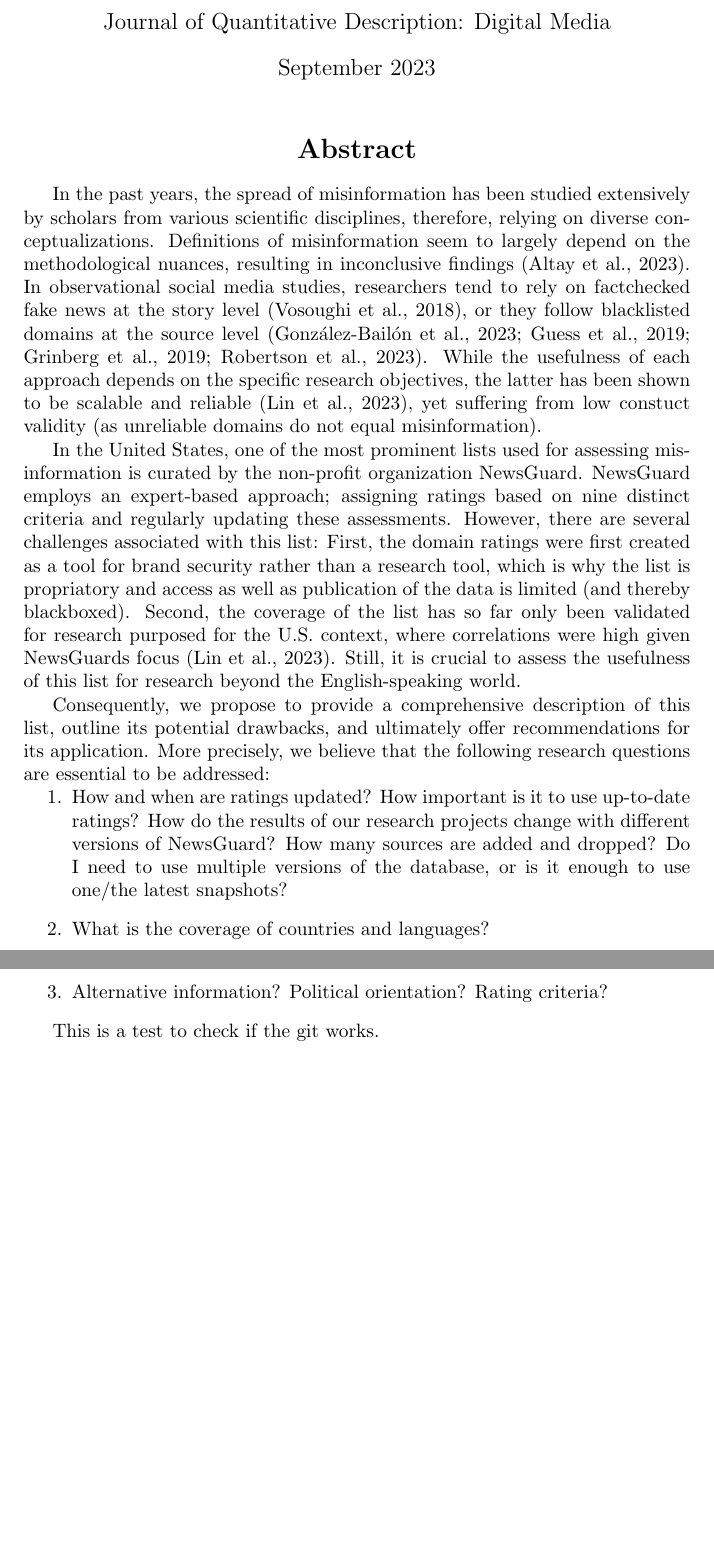
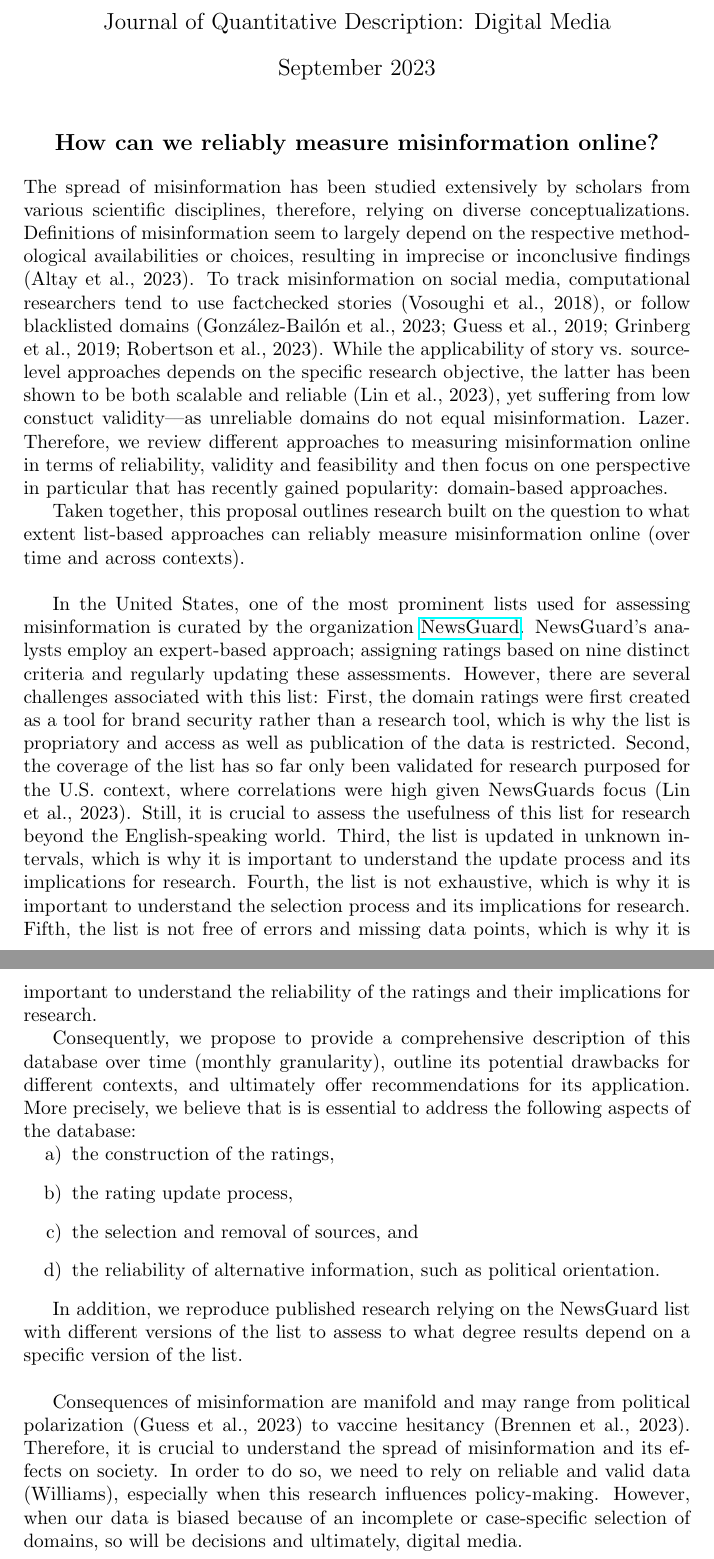
Before and after one commit to julaluehring/newsguard-review-paper, a LaTeX document (main.tex): two parts of pages 1 and 2 of 2, joined at a grey line, cut so that both start at the same text, the shorter picture padded with empty space. Compiled offline with pdfLaTeX.

Commit message:
adding data description

```diff
--- a/main.tex
+++ b/main.tex
@@ -1,5 +1,14 @@
 \documentclass{article}
 
+%packages
+\usepackage{sectsty}
+\usepackage{enumitem}
+\usepackage{hyperref}
+
+%settings
+\sectionfont{\normalsize}
+
+%document
 \title{Letter of Inquiry}
 \author{Journal of Quantitative Description: Digital Media}
 \date{September 2023}
@@ -8,23 +17,38 @@
 
 \maketitle
 \begin{center}
-    \section*{Abstract}
+    \subsection*{How can we reliably measure misinformation online?}
 \end{center}
+%What is being described?
+The spread of misinformation has been studied extensively by scholars from various scientific disciplines, therefore, relying on diverse conceptualizations. Definitions of misinformation seem to largely depend on the respective methodological availabilities or choices, resulting in imprecise or inconclusive findings (Altay et al., 2023). To track misinformation on social media, computational researchers tend to use factchecked stories (Vosoughi et al., 2018), or follow blacklisted domains (González-Bailón et al., 2023; Guess et al., 2019; Grinberg et al., 2019; Robertson et al., 2023). While the applicability of story vs. source-level approaches depends on the specific research objective, the latter has been shown to be both scalable and reliable (Lin et al., 2023), yet suffering from low constuct validity––as unreliable domains do not equal misinformation. Lazer. Therefore, we review different approaches to measuring misinformation online in terms of reliability, validity and feasibility and then focus on one perspective in particular that has recently gained popularity: domain-based approaches.
 
-In the past years, the spread of misinformation has been studied extensively by scholars from various scientific disciplines, therefore, relying on diverse conceptualizations. Definitions of misinformation seem to largely depend on the methodological nuances, resulting in inconclusive findings (Altay et al., 2023). In observational social media studies, researchers tend to rely on factchecked fake news at the story level (Vosoughi et al., 2018), or they follow blacklisted domains at the source level (González-Bailón et al., 2023; Guess et al., 2019; Grinberg et al., 2019; Robertson et al., 2023). While the usefulness of each approach depends on the specific research objectives, the latter has been shown to be scalable and reliable (Lin et al., 2023), yet suffering from low constuct validity (as unreliable domains do not equal misinformation).
+%What is your research question, in one sentence?
+Taken together, this proposal outlines research built on the question to what extent list-based approaches can reliably measure misinformation online (over time and across contexts).\\
 
-In the United States, one of the most prominent lists used for assessing misinformation is curated by the non-profit organization NewsGuard. NewsGuard employs an expert-based approach; assigning ratings based on nine distinct criteria and regularly updating these assessments. However, there are several challenges associated with this list: First, the domain ratings were first created as a tool for brand security rather than a research tool, which is why the list is propriatory and access as well as publication of the data is limited (and thereby blackboxed). Second, the coverage of the list has so far only been validated for research purposed for the U.S. context, where correlations were high given NewsGuards focus (Lin et al., 2023). Still, it is crucial to assess the usefulness of this list for research beyond the English-speaking world.
+%How is the sample constructed?
+In the United States, one of the most prominent lists used for assessing misinformation is curated by the organization \href{https://www.newsguardtech.com/ratings/rating-process-criteria/}{NewsGuard}. NewsGuard's analysts employ an expert-based approach; assigning ratings based on nine distinct criteria and regularly updating these assessments. However, there are several challenges associated with this list: First, the domain ratings were first created as a tool for brand security rather than a research tool, which is why the list is propriatory and access as well as publication of the data is restricted. Second, the coverage of the list has so far only been validated for research purposed for the U.S. context, where correlations were high given NewsGuards focus (Lin et al., 2023). Still, it is crucial to assess the usefulness of this list for research beyond the English-speaking world. Third, the list is updated in unknown intervals, which is why it is important to understand the update process and its implications for research. Fourth, the list is not exhaustive, which is why it is important to understand the selection process and its implications for research. Fifth, the list is not free of errors and missing data points, which is why it is important to understand the reliability of the ratings and their implications for research.
 
-Consequently, we propose to provide a comprehensive description of this list, outline its potential drawbacks, and ultimately offer recommendations for its application. More precisely, we believe that the following research questions are essential to be addressed:
-\begin{enumerate}
-    \item How and when are ratings updated? How important is it to use up-to-date ratings?
-    How do the results of our research projects change with different versions of NewsGuard?
-    How many sources are added and dropped? Do I need to use multiple versions of the database, or is it enough to use one/the latest snapshots?
-    \item What is the coverage of countries and languages?
-    \item Alternative information? Political orientation? Rating criteria?
+Consequently, we propose to provide a comprehensive description of this database over time (monthly granularity), outline its potential drawbacks for different contexts, and ultimately offer recommendations for its application. More precisely, we believe that is is essential to address the following aspects of the database:
+\begin{enumerate}[label= \alph*)]
+\item the construction of the ratings,
+\item the rating update process,
+\item the selection and removal of sources, and
+\item the reliability of alternative information, such as political orientation.
 \end{enumerate}
 
-This is a test to check if the git works.
+In addition, we reproduce published research relying on the NewsGuard list with different versions of the list to assess to what degree results depend on a specific version of the list. \\
+
+%How does it pertain to digital media? ADD MORE HERE!
+Consequences of misinformation are manifold and may range from political polarization (Guess et al., 2023) to vaccine hesitancy (Brennen et al., 2023). Therefore, it is crucial to understand the spread of misinformation and its effects on society. In order to do so, we need to rely on reliable and valid data (Williams), especially when this research influences policy-making. However, when our data is biased because of an incomplete or case-specific selection of domains, so will be decisions and ultimately, digital media.
+
+\end{document}
+
+%%MISC TEXT%%
+
+%How and when are ratings updated? How important is it to use up-to-date ratings?
+%How many sources are added and dropped? Do I need to use multiple versions of the database, or is it enough to use one/the latest snapshots? How do the results of our research projects change with different versions of NewsGuard? What is the coverage of countries and languages?
+%Alternative information: Political orientation? How do different rating criteria contribute to the overall ratings?
+
 %In practice, however, it is challenging to draw a line on truth; and it is even more challenging to identify the exact intention behind a misleading tweet (REF). Concerning the latter dimension (the intention), scholars distinguish disinformation and fake news, typically pushing an economic or political agenda, from other types of false information with no particular or unclear purpose (Wardle \& Derakhshan, 2017). In observational research concentrating on perceptive aspects instead of the exact intention, researchers often apply misinformation as an umbrella term (Weeks \& Gil de Zúñiga, 2021). We follow this rationale that shifts the focus to the outcome rather than the production of misinformation and account for the second dimension (the facticity) by treating news reliability as a continuum.
 
 %Underestimation of subtle types of misinformation: Few people are exposed to misinformation, but most people have partisan information diets. Here, falseness is a continuum, and misinformation is a means to an end. Therefore, the degree of falseness is central to capturing the problem scope and, especially for computational scientists, reviewing this phenomenon at the scale of the information ecosystem.
```
Also changed, not shown: main.pdf, main.tex (4 more changed lines).
